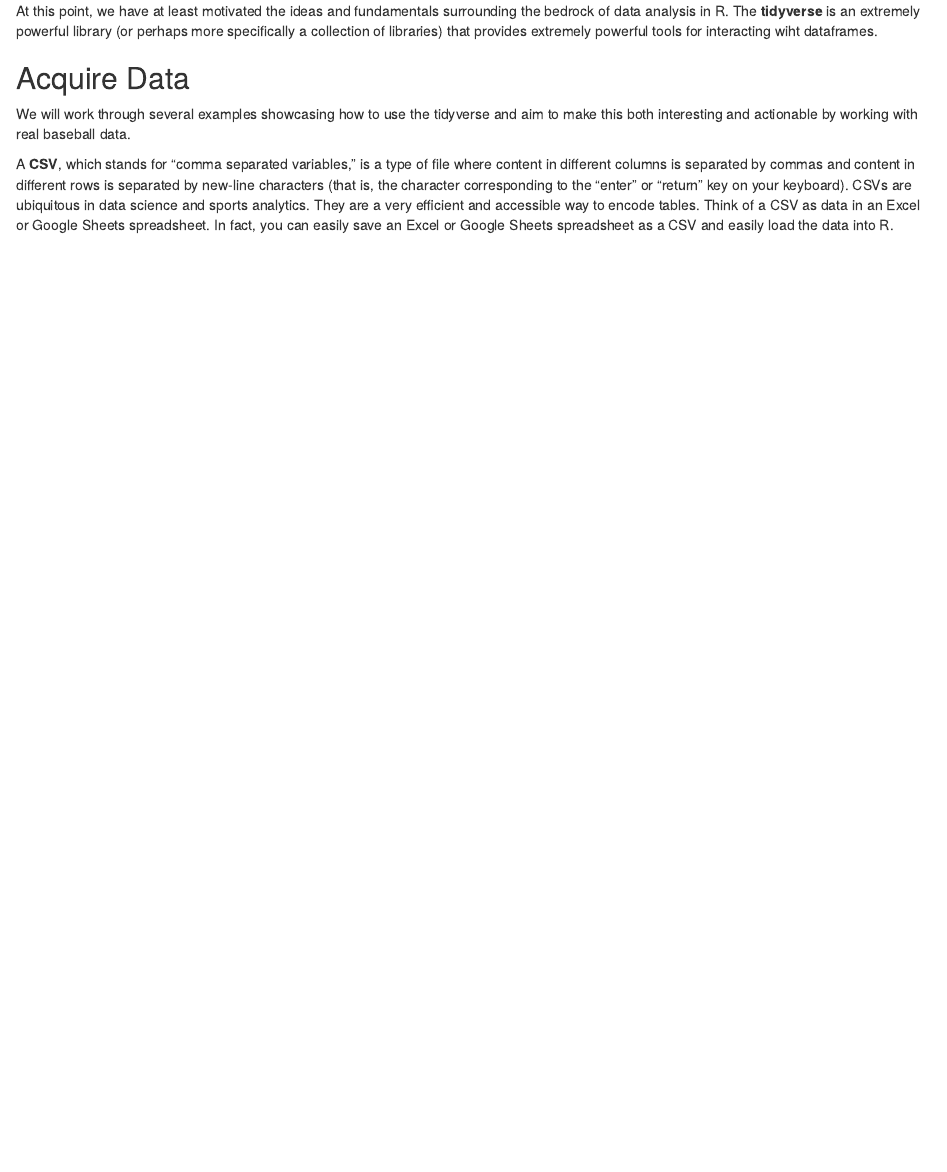
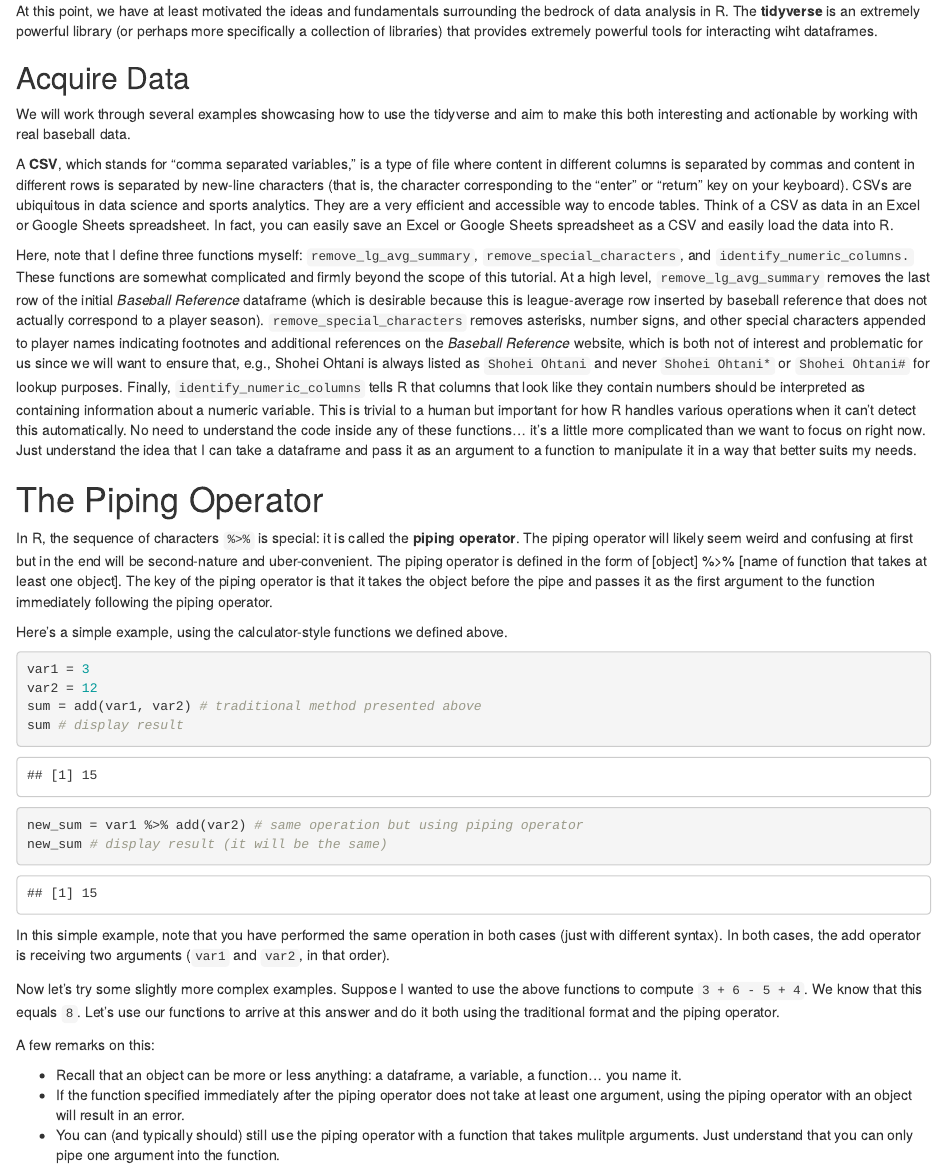
Before and after one commit to tberkery/teaching-data-science, an R Markdown document (data_conditioning.Rmd): the page in a window 1100 px wide, from 2420 px down. Rendered offline with R 4.5, knitr and Pandoc, with nearby package versions.

Commit message:
beginning to introduce the piping operator

````diff
--- a/data_conditioning.Rmd
+++ b/data_conditioning.Rmd
@@ -116,6 +116,18 @@ remove_special_characters = function(df, special_characters) {
   return(df)
 }
 
+identify_numeric_columns = function(df) {
+  is_numeric_column <- function(x) {
+    all(grepl("^\\d+\\.?\\d*$", x))
+  }
+  for (col_name in names(df)) {
+    if (is_numeric_column(df[[col_name]])) {
+      df[[col_name]] <- as.numeric(df[[col_name]])
+    }
+  }
+  return(df)
+}
+
 batting_leaderboard_23 = remove_lg_avg_summary(batting_leaderboard_23)
 
 batting_leaderboard_23 = remove_special_characters(batting_leaderboard_23, "[*#]")
@@ -122 +137,32 @@ batting_leaderboard_23 = remove_special_characters(batting_leaderboard_23, "[*#]
 ```
+
+Here, note that I define three functions myself: `remove_lg_avg_summary`, `remove_special_characters`, and `identify_numeric_columns.` These functions are somewhat complicated and firmly beyond the scope of this tutorial. At a high level, `remove_lg_avg_summary` removes the last row of the initial *Baseball Reference* dataframe (which is desirable because this is league-average row inserted by baseball reference that does not actually correspond to a player season). `remove_special_characters` removes asterisks, number signs, and other special characters appended to player names indicating footnotes and additional references on the *Baseball Reference* website, which is both not of interest and problematic for us since we will want to ensure that, e.g., Shohei Ohtani is always listed as `Shohei Ohtani` and never `Shohei Ohtani*` or `Shohei Ohtani#` for lookup purposes. Finally, `identify_numeric_columns` tells R that columns that look like they contain numbers should be interpreted as containing information about a numeric variable. This is trivial to a human but important for how R handles various operations when it can't detect this automatically. No need to understand the code inside any of these functions... it's a little more complicated than we want to focus on right now. Just understand the idea that I can take a dataframe and pass it as an argument to a function to manipulate it in a way that better suits my needs.
+
+# The Piping Operator
+In R, the sequence of characters `%>%` is special: it is called the **piping operator**. The piping operator will likely seem weird and confusing at first but in the end will be second-nature and uber-convenient. The piping operator is defined in the form of [object] %>% [name of function that takes at least one object]. The key of the piping operator is that it takes the object before the pipe and passes it as the first argument to the function immediately following the piping operator.
+
+Here's a simple example, using the calculator-style functions we defined above.
+
+```{r}
+var1 = 3
+var2 = 12
+sum = add(var1, var2) # traditional method presented above
+sum # display result
+new_sum = var1 %>% add(var2) # same operation but using piping operator
+new_sum # display result (it will be the same)
+```
+
+In this simple example, note that you have performed the same operation in both cases (just with different syntax). In both cases, the add operator is receiving two arguments (`var1` and `var2`, in that order).
+
+Now let's try some slightly more complex examples.
+Suppose I wanted to use the above functions to compute `3 + 6 - 5 + 4`. We know that this equals `8`. Let's use our functions to arrive at this answer and do it both using the traditional format and the piping operator.
+
+```{r}
+
+```
+
+A few remarks on this:
+
+* Recall that an object can be more or less anything: a dataframe, a variable, a function... you name it.
+* If the function specified immediately after the piping operator does not take at least one argument, using the piping operator with an object will result in an error.
+* You can (and typically should) still use the piping operator with a function that takes mulitple arguments. Just understand that you can only pipe one argument into the function.
````
Also changed, not shown: data_conditioning.Rmd (3 more changed lines).
